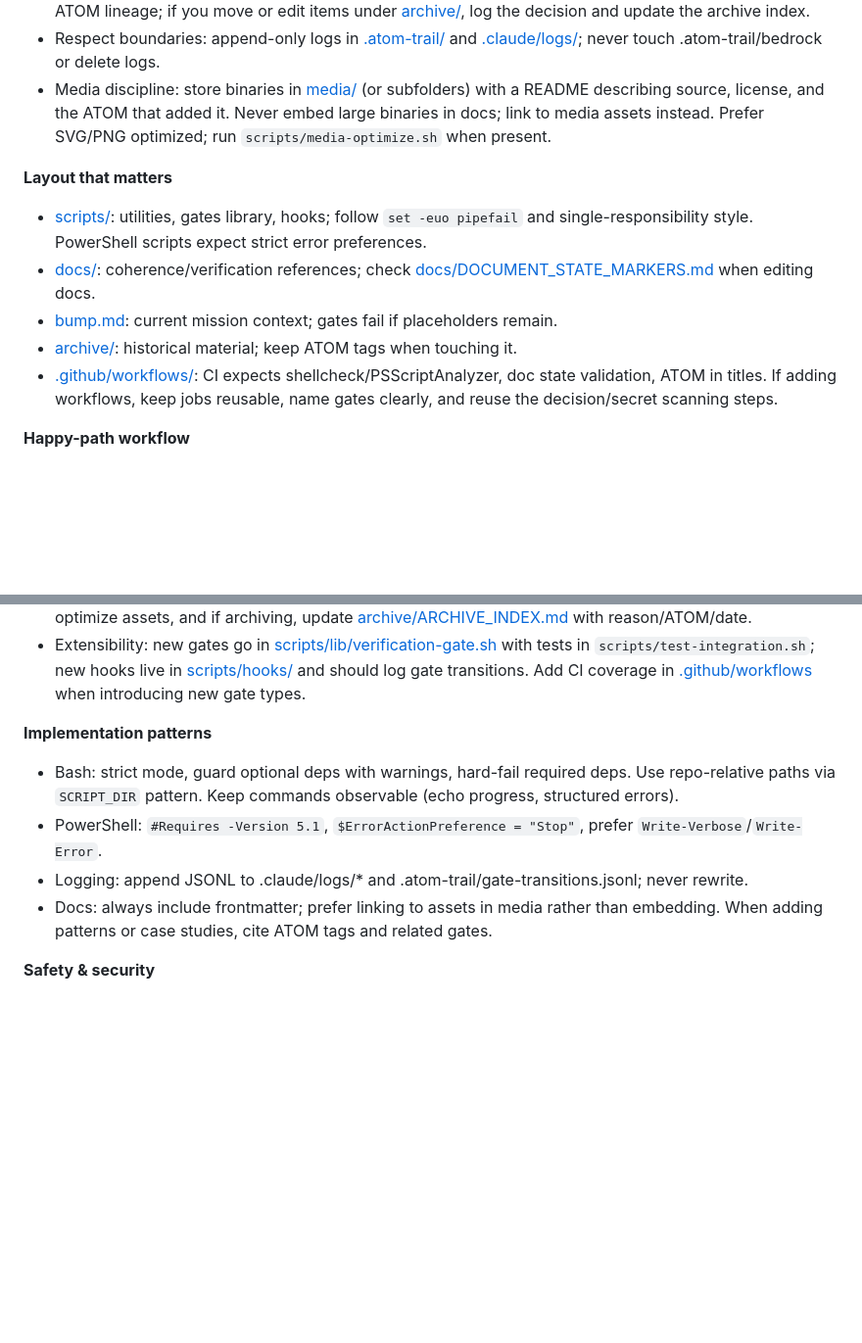
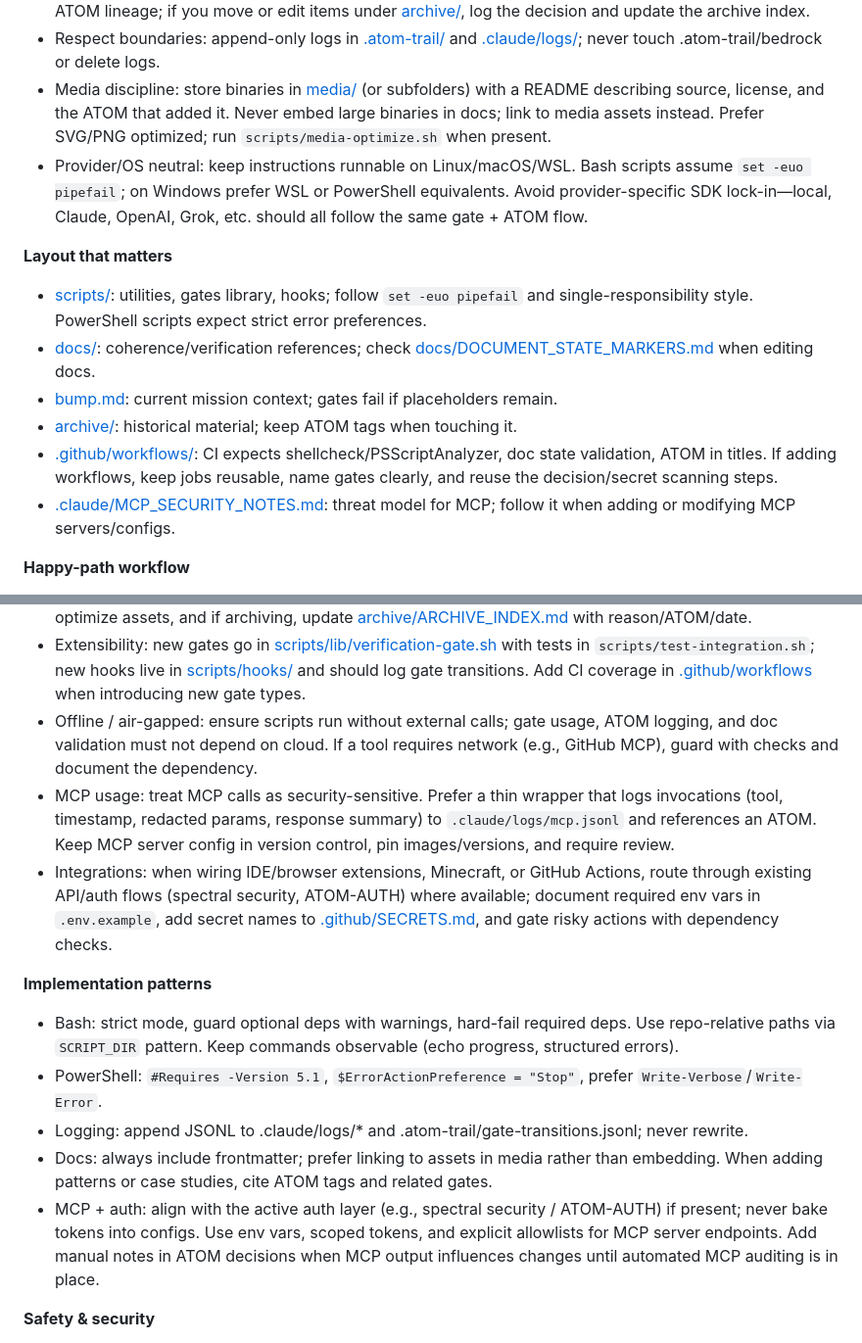
Before and after one commit to toolate28/SpiralSafe, a Markdown page: .github/copilot/instructions.md, 2 parts joined by grey strips. Shown at 98% size. GitHub-like rendering; blank space fills up the shorter version.

Commit message:
Enhance Copilot instructions with additional guidelines for MCP usage, offline operation, and integration practices

```diff
--- a/.github/copilot/instructions.md
+++ b/.github/copilot/instructions.md
@@ -9,6 +9,7 @@
 - Docs need state markers (YAML frontmatter with status/last_verified/atom_tags). Archive docs keep their ATOM lineage; if you move or edit items under [archive/](archive), log the decision and update the archive index.
 - Respect boundaries: append-only logs in [.atom-trail/](.atom-trail) and [.claude/logs/](.claude/logs); never touch .atom-trail/bedrock or delete logs.
 - Media discipline: store binaries in [media/](media) (or subfolders) with a README describing source, license, and the ATOM that added it. Never embed large binaries in docs; link to media assets instead. Prefer SVG/PNG optimized; run `scripts/media-optimize.sh` when present.
+- Provider/OS neutral: keep instructions runnable on Linux/macOS/WSL. Bash scripts assume `set -euo pipefail`; on Windows prefer WSL or PowerShell equivalents. Avoid provider-specific SDK lock-in—local, Claude, OpenAI, Grok, etc. should all follow the same gate + ATOM flow.
 
 **Layout that matters**
 - [scripts/](scripts): utilities, gates library, hooks; follow `set -euo pipefail` and single-responsibility style. PowerShell scripts expect strict error preferences.
@@ -16,6 +17,7 @@
 - [bump.md](bump.md): current mission context; gates fail if placeholders remain.
 - [archive/](archive): historical material; keep ATOM tags when touching it.
 - [.github/workflows/](.github/workflows): CI expects shellcheck/PSScriptAnalyzer, doc state validation, ATOM in titles. If adding workflows, keep jobs reusable, name gates clearly, and reuse the decision/secret scanning steps.
+- [.claude/MCP_SECURITY_NOTES.md](.claude/MCP_SECURITY_NOTES.md): threat model for MCP; follow it when adding or modifying MCP servers/configs.
 
 **Happy-path workflow**
 - Before coding: `source scripts/lib/verification-gate.sh && gate_intention_to_execution` (ensures bump.md and context are complete).
@@ -24,12 +26,16 @@
 - Commit: `ATOM-...: summary` using the latest tag in `.claude/last_atom`; reference impacted files and decisions inside the body.
 - Docs/media pipeline: add/update content with state markers, run `./scripts/validate-document-state.sh`, optimize assets, and if archiving, update [archive/ARCHIVE_INDEX.md](archive/ARCHIVE_INDEX.md) with reason/ATOM/date.
 - Extensibility: new gates go in [scripts/lib/verification-gate.sh](scripts/lib/verification-gate.sh) with tests in `scripts/test-integration.sh`; new hooks live in [scripts/hooks/](scripts/hooks) and should log gate transitions. Add CI coverage in [.github/workflows](.github/workflows) when introducing new gate types.
+- Offline / air-gapped: ensure scripts run without external calls; gate usage, ATOM logging, and doc validation must not depend on cloud. If a tool requires network (e.g., GitHub MCP), guard with checks and document the dependency.
+- MCP usage: treat MCP calls as security-sensitive. Prefer a thin wrapper that logs invocations (tool, timestamp, redacted params, response summary) to `.claude/logs/mcp.jsonl` and references an ATOM. Keep MCP server config in version control, pin images/versions, and require review.
+- Integrations: when wiring IDE/browser extensions, Minecraft, or GitHub Actions, route through existing API/auth flows (spectral security, ATOM-AUTH) where available; document required env vars in `.env.example`, add secret names to [.github/SECRETS.md](.github/SECRETS.md), and gate risky actions with dependency checks.
 
 **Implementation patterns**
 - Bash: strict mode, guard optional deps with warnings, hard-fail required deps. Use repo-relative paths via `SCRIPT_DIR` pattern. Keep commands observable (echo progress, structured errors).
 - PowerShell: `#Requires -Version 5.1`, `$ErrorActionPreference = "Stop"`, prefer `Write-Verbose`/`Write-Error`.
 - Logging: append JSONL to .claude/logs/* and .atom-trail/gate-transitions.jsonl; never rewrite.
 - Docs: always include frontmatter; prefer linking to assets in media rather than embedding. When adding patterns or case studies, cite ATOM tags and related gates.
+- MCP + auth: align with the active auth layer (e.g., spectral security / ATOM-AUTH) if present; never bake tokens into configs. Use env vars, scoped tokens, and explicit allowlists for MCP server endpoints. Add manual notes in ATOM decisions when MCP output influences changes until automated MCP auditing is in place.
 
 **Safety & security**
 - Run `./scripts/scan-secrets.sh` before PRs; no `.env` or secrets in git. CI expects shellcheck/PSScriptAnalyzer compliance for scripts and ATOM presence in commits/PR titles (see [ .github/RULESETS.md](.github/RULESETS.md)).
```
